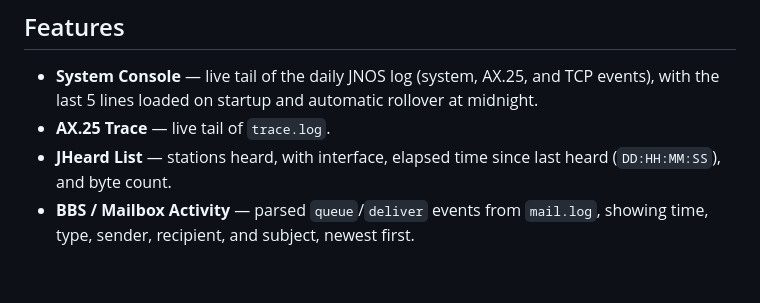
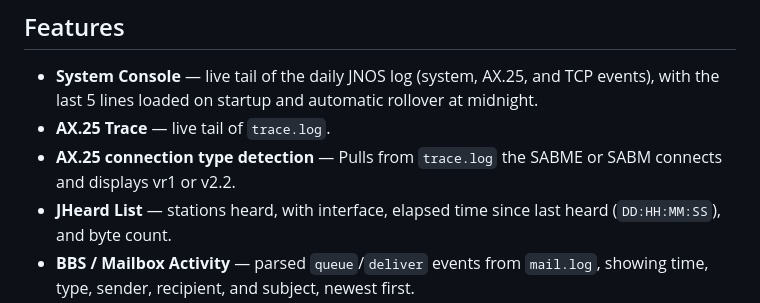
Before and after one commit to gm1ymi/JNOS_Dashboard, a Markdown page: README.md, the part around the change. GitHub-like rendering; blank space fills up the shorter version.

Commit message:
Add AX.25 connection type detection feature
Updated the features list to include connection type detection.

```diff
--- a/README.md
+++ b/README.md
@@ -8,6 +8,7 @@ A real-time web console for [JNOS 2.0](https://en.wikipedia.org/wiki/NOS_(networ
 
 - **System Console** — live tail of the daily JNOS log (system, AX.25, and TCP events), with the last 5 lines loaded on startup and automatic rollover at midnight.
 - **AX.25 Trace** — live tail of `trace.log`.
+- **AX.25 connection type detection** — Pulls from `trace.log` the SABME or SABM connects and displays vr1 or v2.2.
 - **JHeard List** — stations heard, with interface, elapsed time since last heard (`DD:HH:MM:SS`), and byte count.
 - **BBS / Mailbox Activity** — parsed `queue`/`deliver` events from `mail.log`, showing time, type, sender, recipient, and subject, newest first.
 - **Header stats** — real-time JNOS uptime (ticks continuously in the browser, resynced from `AxHeardFile`) and a live MBox Users count (tracked from `MBOX (...) login` / `exit` lines).
```
